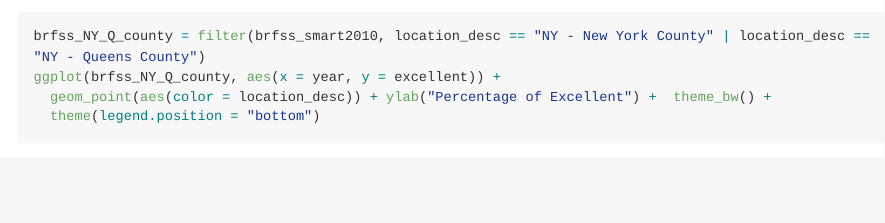
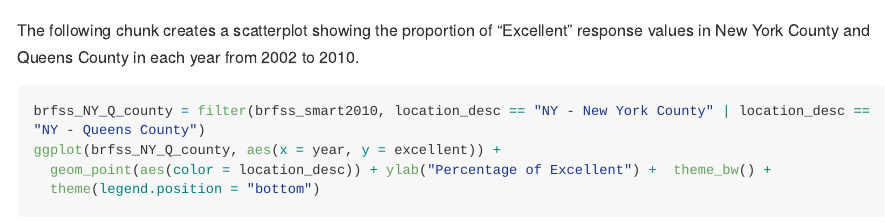
Before and after one commit to hh2767/p8105_hw2_hh2767, an R Markdown document (p8105_hw2_hh2767.Rmd): the page in a window 1100 px wide, from 4150 px down. The pictures show the output file p8105_hw2_hh2767.md that the author committed with the source, drawn offline in the style of GitHub; long lines of code are wrapped.

Commit message:
finished problem 3.

````diff
--- a/p8105_hw2_hh2767.Rmd
+++ b/p8105_hw2_hh2767.Rmd
@@ -150,6 +150,7 @@ ggplot(brfss_smart_only2002, aes(x = excellent)) +
 ylab("ABNAS language") + ggtitle("histogram of Excellent") + theme(plot.title = element_text(hjust = 0.5)) +  theme_bw()
 ```
 
+The following chunk creates a scatterplot showing the proportion of “Excellent” response values in New York County and Queens County in each year from 2002 to 2010.
 
 ```{r}
 brfss_NY_Q_county = filter(brfss_smart2010, location_desc == "NY - New York County" | location_desc == "NY - Queens County")
````
Also changed, not shown: p8105_hw2_hh2767.md.
